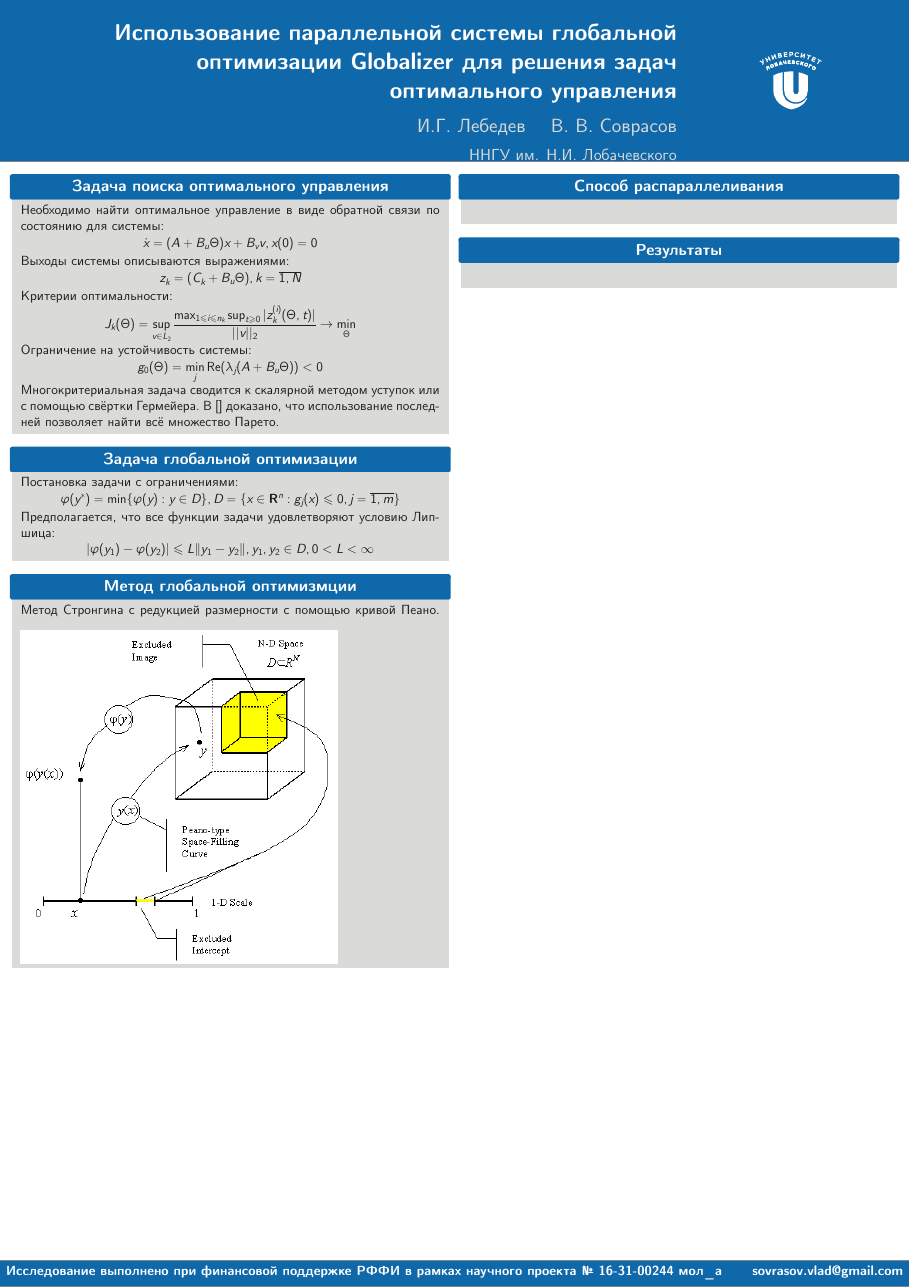
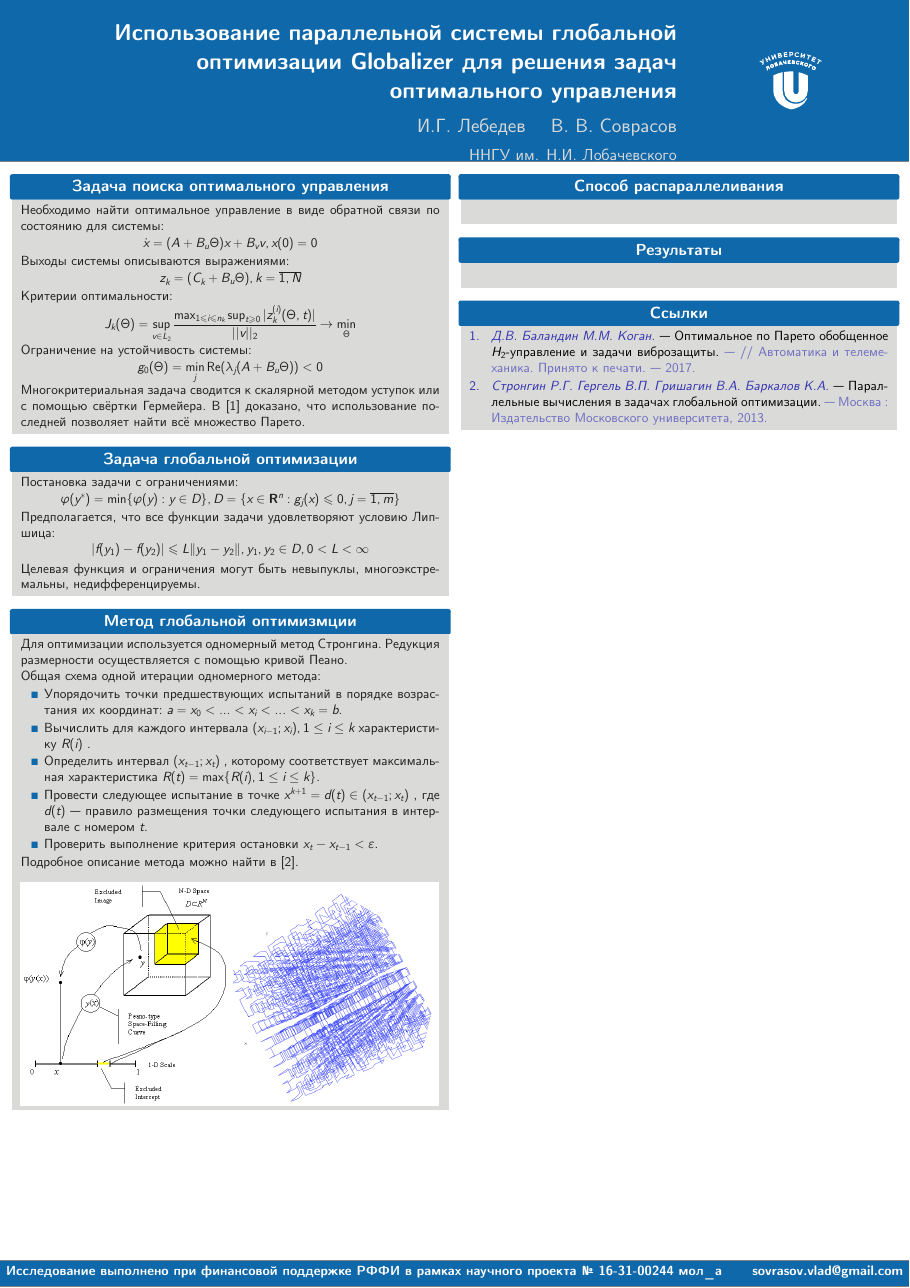
Before and after one commit to kabarkalov/GlobOptPapers, a LaTeX poster (2017/PAVT/poster/poster.tex): the whole page. Compiled offline with XeLaTeX.

Commit message:
PAVT: improve method description, add references

```diff
--- a/2017/PAVT/poster/poster.tex
+++ b/2017/PAVT/poster/poster.tex
@@ -63,17 +63,33 @@
               \end{displaymath}
               Предполагается, что все функции задачи удовлетворяют условию Липшица:
               \begin{displaymath}
-              |\varphi(y_1)-\varphi(y_2)|\leqslant L\Vert y_1-y_2\Vert,y_1,y_2\in D,0<L<\infty
+              |f(y_1)-f(y_2)|\leqslant L\Vert y_1-y_2\Vert,y_1,y_2\in D,0<L<\infty
               \end{displaymath}
+
+              Целевая функция и ограничения могут быть невыпуклы, многоэкстремальны, недифференцируемы.
             \end{block}
             \begin{block}{Метод глобальной оптимизмции}
-              Метод Стронгина с редукцией размерности с помощью кривой Пеано.\
+              Для оптимизации используется одномерный метод Стронгина.
+              Редукция размерности осуществляется с помощью кривой Пеано.
+
+              Общая схема одной итерации одномерного метода:
+              \begin{itemize}
+                \justifying
+                \item Упорядочить точки предшествующих испытаний в порядке возрастания их координат: \(a=x_{0}<...<x_{i}<...<x_{k}=b\).
+                \item Вычислить для каждого интервала \((x_{i-1};x_{i}),1\leq i\leq k\)  характеристику \(R(i)\) .
+                \item Определить интервал \((x_{t-1};x_{t})\) , которому соответствует максимальная характеристика \(R(t)=\max\{R(i),1\leq i\leq k\}\).
+                \item Провести следующее испытание в точке \(x^{k+1}=d(t)\in (x_{t-1};x_{t})\) , где \(d(t)\)  — правило размещения точки следующего испытания в интервале с номером \(t\).
+                \item Проверить выполнение критерия остановки \(x_{t}-x_{t-1}<\varepsilon\).
+              \end{itemize}
+              Подробное описание метода можно найти в \cite{optParallelBook}.
+
               \begin{minipage}[t]{.48\textwidth}
               \begin{figure}
                   \centering
-                  \includegraphics[scale=1.9]{images/peano1.png}
+                  \includegraphics[scale=1.27]{images/peano.png}
               \end{figure}
-            \end{minipage}
+              \end{minipage}
+
             \end{block}
         \end{column}
         \begin{column}[t]{0.48\paperwidth}
@@ -82,6 +98,9 @@
           \end{block}
             \begin{block}{Результаты}
             \end{block}
+            \begin{block}{Ссылки}
+              \printbibliography
+            \end{block}
         \end{column}
     \end{columns}
 \end{frame}
```
Also changed, not shown: 2017/PAVT/poster/bibliography.bib (+18 -0 lines), 2017/PAVT/poster/Makefile, 2017/PAVT/poster/images/peano.png (added), 2017/PAVT/poster/images/peano1.png (deleted), 2017/PAVT/poster/poster.pdf, 2017/PAVT/poster/poster.tex (2 more changed lines).
